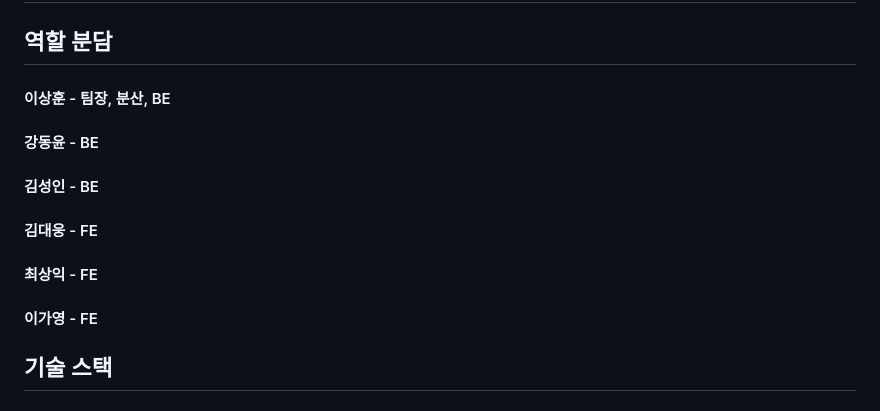
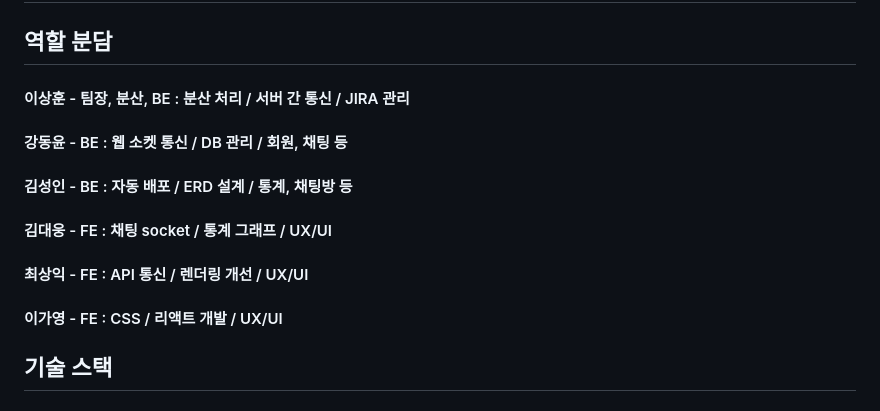
Before and after one commit to yty455/Chat-Shire, a Markdown page: README.md, the part around the change. GitHub-like rendering.

```diff
--- a/README.md
+++ b/README.md
@@ -30,17 +30,17 @@
 
 ## 역할 분담
 
-#### <strong>이상훈</strong> - 팀장, 분산, BE
+#### <strong>이상훈</strong> - 팀장, 분산, BE : 분산 처리 / 서버 간 통신 / JIRA 관리
 
-#### <strong>강동윤</strong> - BE
+#### <strong>강동윤</strong> - BE : 웹 소켓 통신 / DB 관리 / 회원, 채팅 등
 
-#### <strong>김성인</strong> - BE
+#### <strong>김성인</strong> - BE : 자동 배포 / ERD 설계 / 통계, 채팅방 등
 
-#### <strong>김대웅</strong> - FE
+#### <strong>김대웅</strong> - FE : 채팅 socket / 통계 그래프 / UX/UI
 
-#### <strong>최상익</strong> - FE
+#### <strong>최상익</strong> - FE : API 통신 / 렌더링 개선 / UX/UI
 
-#### <strong>이가영</strong> - FE
+#### <strong>이가영</strong> - FE : CSS / 리액트 개발 / UX/UI
 
 <a id="item-three"></a>
 
```
